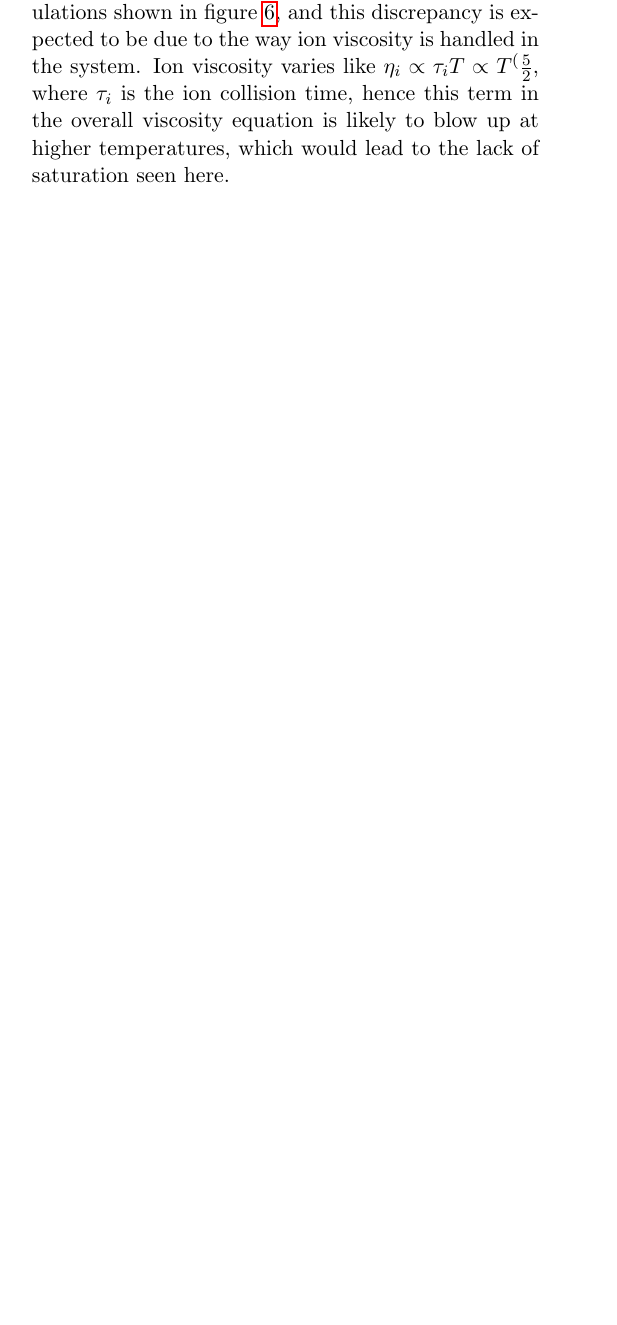
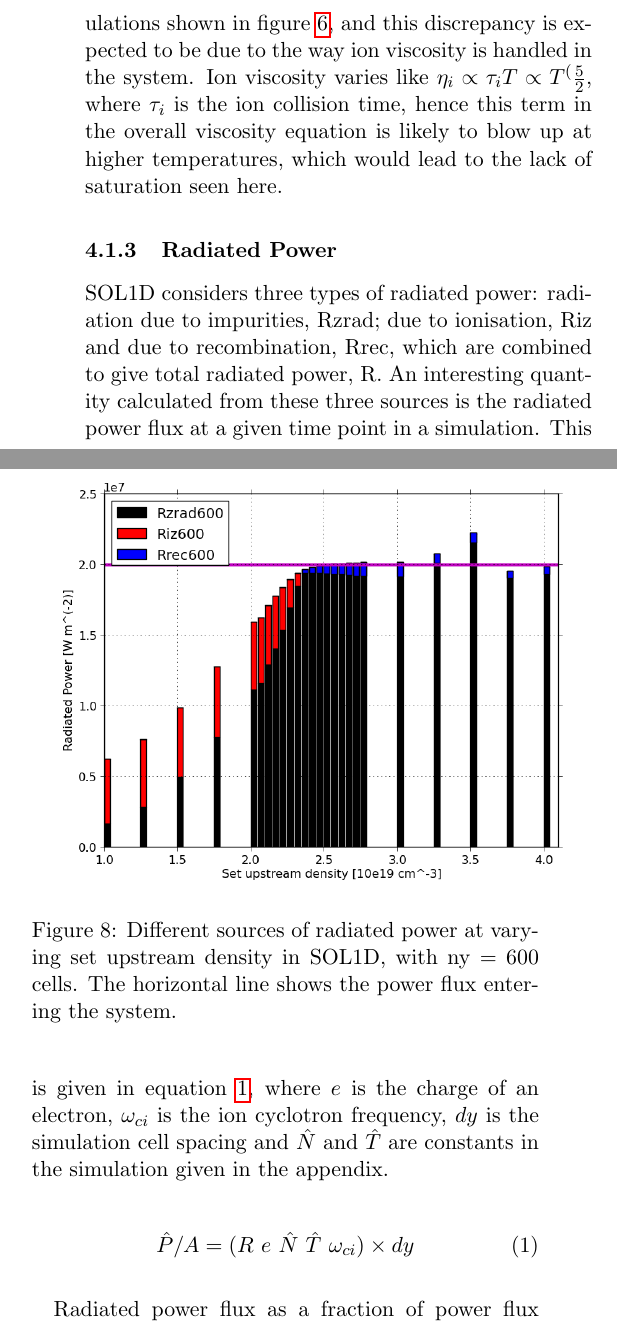
Before and after one commit to airdas/Mproject, a LaTeX paper (Latex_docs/initialthoughts.tex): part of one column of page 3 of 4 before the commit and two parts of the columns of page 4 of 5 after it, the two joined at a grey line, cut so that both start at the same text, the shorter picture padded with empty space. Compiled offline with pdfLaTeX.

Commit message:
Rep: +up to p41 in LB. 1750w!

```diff
--- a/Latex_docs/initialthoughts.tex
+++ b/Latex_docs/initialthoughts.tex
@@ -171,3 +173,20 @@ Pressure loss saturation is not observed in the simulations shown in figure~\ref
 \end{figure}
 
 
+
+\subsubsection{Radiated Power}\label{sssec:Rpower}
+SOL1D considers three types of radiated power: radiation due to impurities, Rzrad; due to ionisation, Riz and due to recombination, Rrec, which are combined to give total radiated power, R. An interesting quantity calculated from these three sources is the radiated power flux at a given time point in a simulation. This is given in equation~\ref{eq:Rpflux}, where $e$ is the charge of an electron, $\omega_{ci}$ is the ion cyclotron frequency, $dy$ is the simulation cell spacing and $\hat{N}$ and $\hat{T}$ are constants in the simulation given in the appendix.
+
+\begin{equation}\label{eq:Rpflux}
+\hat{P}/A = (R~e~\hat{N}~\hat{T}~\omega_{ci}) \times dy
+\end{equation}
+
+\begin{figure}
+\includegraphics[scale=0.5]{Figures/sol1d/PRbar600.png}
+\centering
+\caption{Different sources of radiated power at varying set upstream density in SOL1D, with ny = 600 cells. The horizontal line shows the power flux entering the system.}\label{fig:PRbar600}
+\end{figure}
+
+Radiated power flux as a fraction of power flux input is expected to be lower at smaller values of \neus because system temperature is higher overall, and most species are fully ionised. This is observed in figure~\ref{fig:PRbar600}, as well as the expected radiated power increase as \neus increases and the system undergoes detachment, reducing the average temperature. As the temperature falls, more species begin to recombine, especially carbon initially. This is why an increase in radiation due to impurities, Rzrad, is observed up to a density of \noNe{2.5}, because carbon can recombine at higher temperatures than the other plasma species, providing significant power loss via Bremsstrahlung and energy level transitions.
+
+Several of the higher \neus instances in figure~\ref{fig:PRbar600} show the system radiating more power than it receives. Neutrals formed in SOL1D come off the walls with a certain energy which is then transferred to the plasma. Hence, if enough neutrals transfer their energy to the plasma in one time step, the total power radiated can exceed the power input.
```
Also changed, not shown: Latex_docs/BIBfiles/initial.bib (+1 -1 lines), Latex_docs/Figures/CDvsSXD.png (added), Latex_docs/Figures/sol1d/neprofneusALLtriang.png (added), Latex_docs/initialthoughts.tex (26 more changed lines).
